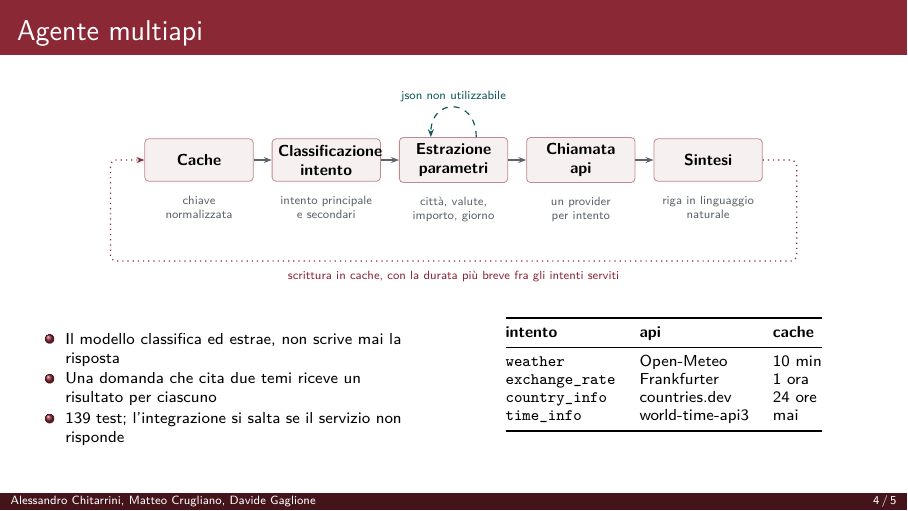
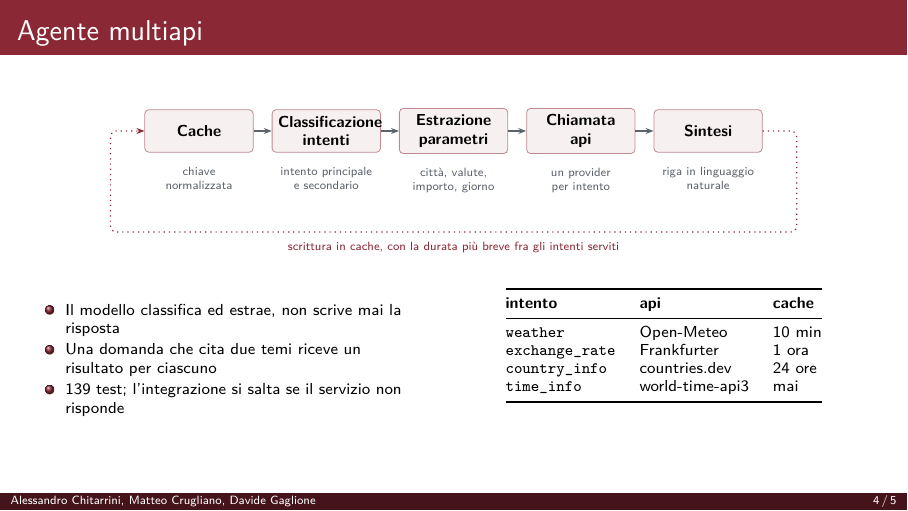
Before and after one commit to chitvs/sapienza-agents, LaTeX slides (docs/slides/slides.tex): page 4 of 5. Compiled offline with pdfLaTeX.

Commit message:
fix latex

```diff
--- a/docs/slides/slides.tex
+++ b/docs/slides/slides.tex
@@ -172,7 +172,7 @@ qwen2.5-coder:7b & generazione e correzione query \\
 \begin{tikzpicture}[node distance=3.2mm]
 
 \node[stage] (cache) {Cache};
-\node[stage, right=of cache] (cls) {Classificazione\\intento};
+\node[stage, right=of cache] (cls) {Classificazione\\intenti};
 \node[stage, right=of cls] (est) {Estrazione\\parametri};
 \node[stage, right=of est] (api) {Chiamata\\api};
 \node[stage, right=of api] (sint) {Sintesi};
@@ -181,14 +181,12 @@ qwen2.5-coder:7b & generazione e correzione query \\
   \draw[fl] (\a) -- (\b);
 
 \node[sub, below=1.2mm of cache] {chiave\\normalizzata};
-\node[sub, below=1.2mm of cls]   {intento principale\\e secondari};
+\node[sub, below=1.2mm of cls]   {intento principale\\e secondario};
 \node[sub, below=1.2mm of est]   {città, valute,\\importo, giorno};
 \node[sub, below=1.2mm of api]   {un provider\\per intento};
 \node[sub, below=1.2mm of sint]  {riga in linguaggio\\naturale};
 
-\draw[loop] ([xshift=4mm]est.north) .. controls +(0,7mm) and +(0,7mm) .. ([xshift=-4mm]est.north)
-  node[midway, above=0.6mm, font=\tiny, text=acqua, fill=white, inner sep=1pt]
-  {json non utilizzabile};
+
 
 \coordinate (dx) at ([xshift=6mm]sint.east);
 \coordinate (sx) at ([xshift=-6mm]cache.west);
```
